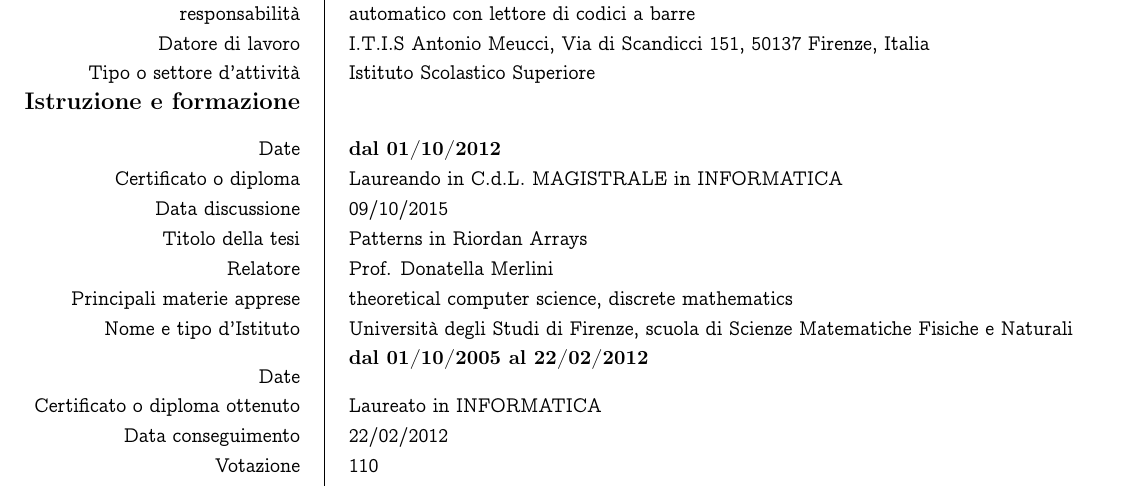
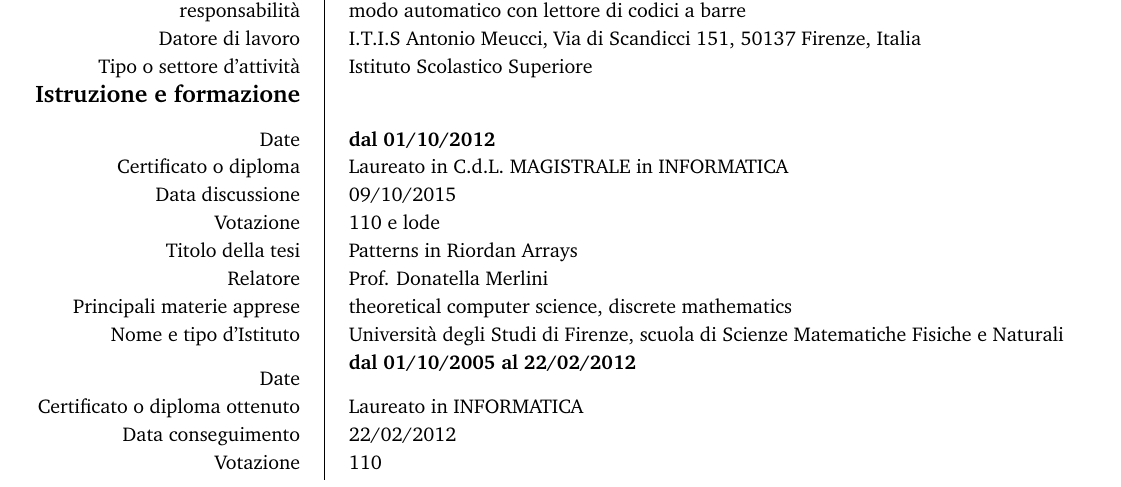
Before and after one commit to massimo-nocentini/curriculum-vitae, a LaTeX CV (curriculum-vitae.tex): part of page 3 of 4, cut so that both start at the same text. Compiled offline with XeLaTeX.

Commit message:
Update with master thesis degree.

```diff
--- a/curriculum-vitae.tex
+++ b/curriculum-vitae.tex
@@ -6,7 +6,8 @@
 \usepackage[italian]{babel}
 \usepackage{bibentry}
 \usepackage{url}
-\usepackage{concrete}
+\usepackage{charter}
+%\usepackage[nochapters,beramono,eulermath]{classicthesis}
 
 %\renewcommand{\ttdefault}{phv} % Uses Helvetica instead of fixed width font
 
@@ -163,9 +164,9 @@ enumeration of binary strings avoiding a pattern as well as to the corresponding
 \ecvsection{Istruzione e formazione}
 
 \ecvitem{Date}{\textbf{dal 01/10/2012}}
-\ecvitem{Certificato o diploma}{Laureando in C.d.L. MAGISTRALE in INFORMATICA}
+\ecvitem{Certificato o diploma}{Laureato in C.d.L. MAGISTRALE in INFORMATICA}
 \ecvitem{Data discussione}{09/10/2015}
-%\ecvitem{Votazione}{110}
+\ecvitem{Votazione}{110 e lode}
 \ecvitem{Titolo della tesi}{Patterns in Riordan Arrays}
 \ecvitem{Relatore}{Prof. Donatella Merlini}
 \ecvitem{Principali materie apprese}{theoretical computer science, discrete mathematics}
```
Also changed, not shown: curriculum-vitae.pdf.
